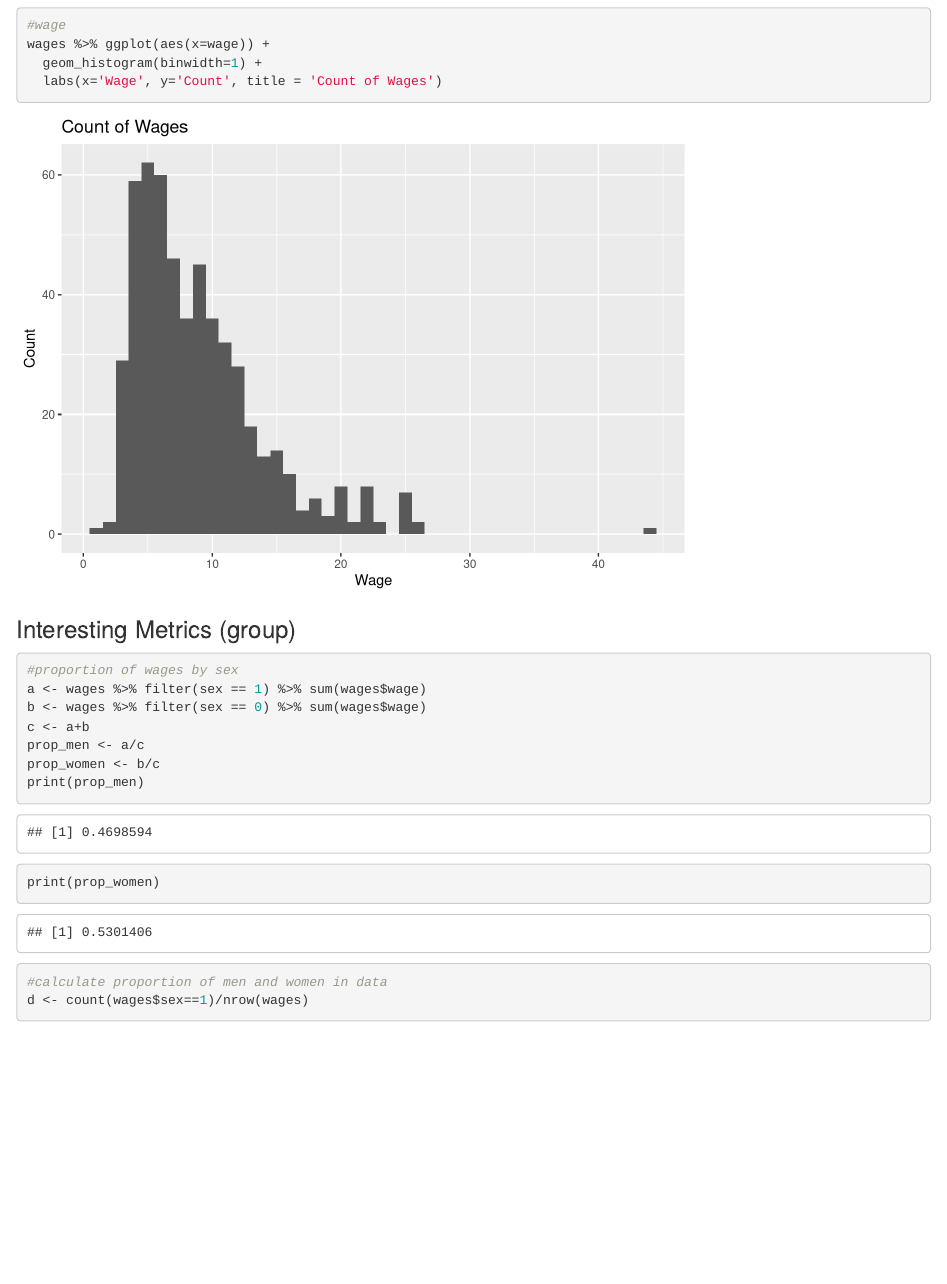
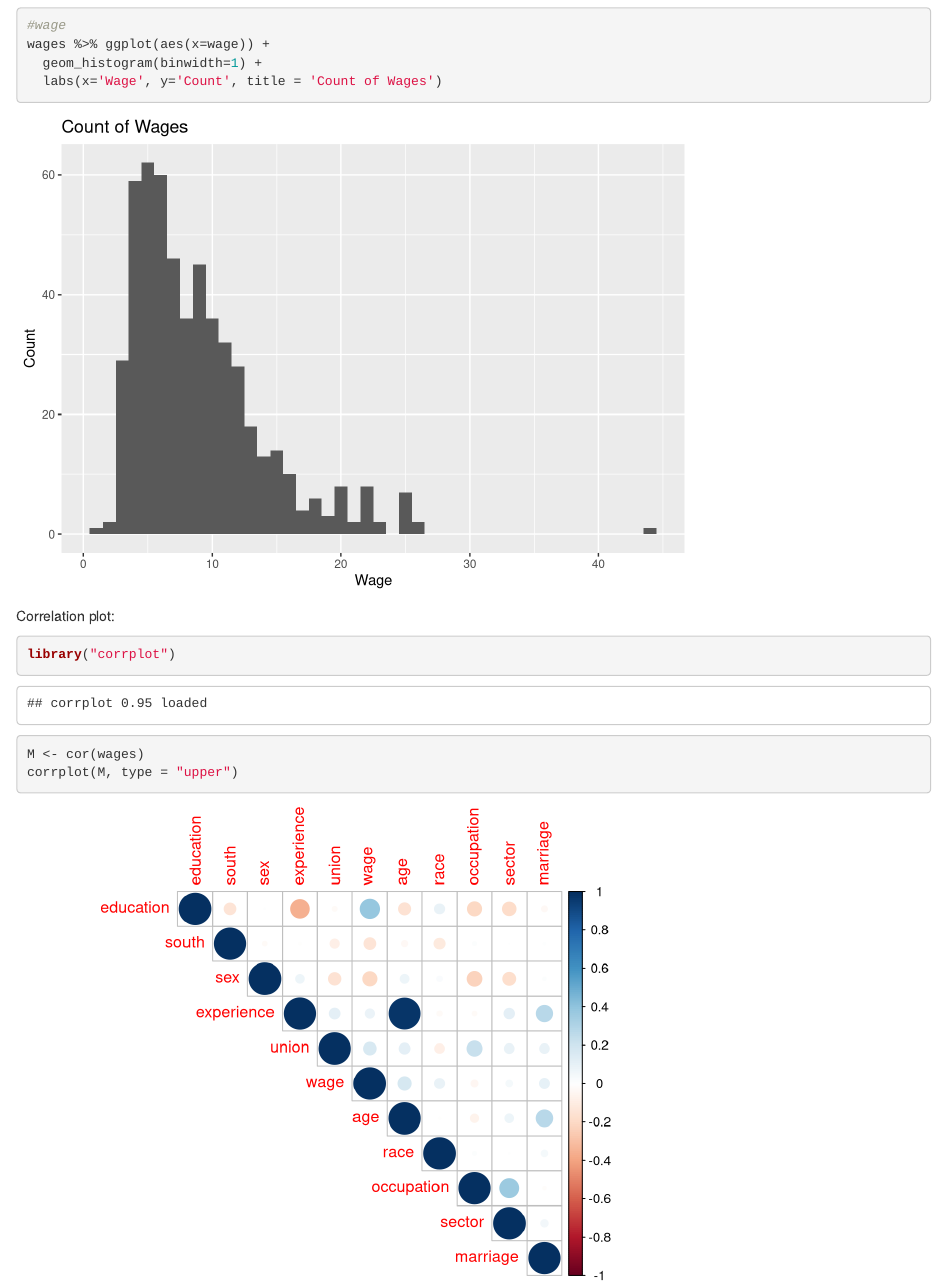
Before and after one commit to ekhar17/Bios-663-Project, an R Markdown document (BIOS 663 Wage Project.Rmd): the page in a window 1100 px wide, from 3880 px down. Rendered offline with R 4.5, knitr and Pandoc, with nearby package versions; some code elsewhere in the file could not run offline.

Commit message:
added correlation plot

````diff
--- a/BIOS 663 Wage Project.Rmd
+++ b/BIOS 663 Wage Project.Rmd
@@ -114,7 +114,12 @@ wages %>% ggplot(aes(x=wage)) +
   labs(x='Wage', y='Count', title = 'Count of Wages')
 ```
 
-
+Correlation plot:
+```{r}
+library("corrplot")
+M <- cor(wages)
+corrplot(M, type = "upper")
+```
 
 ### Interesting Metrics (group)
 
````
